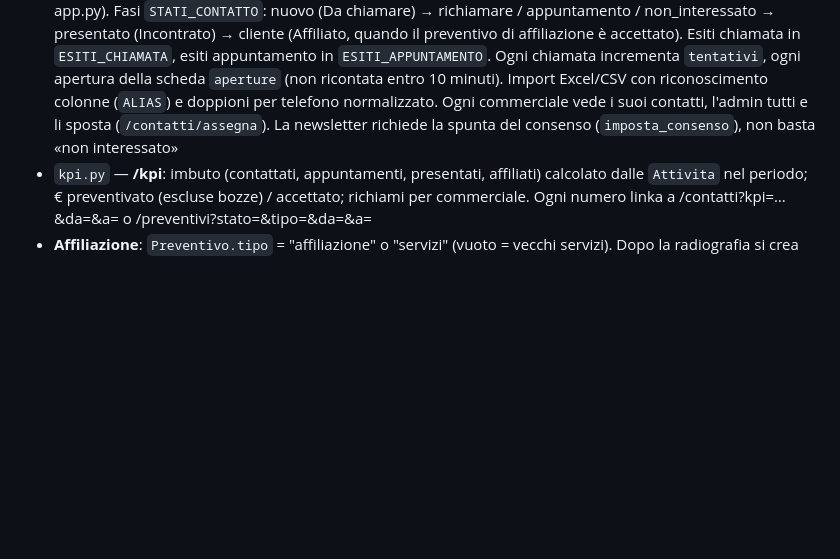
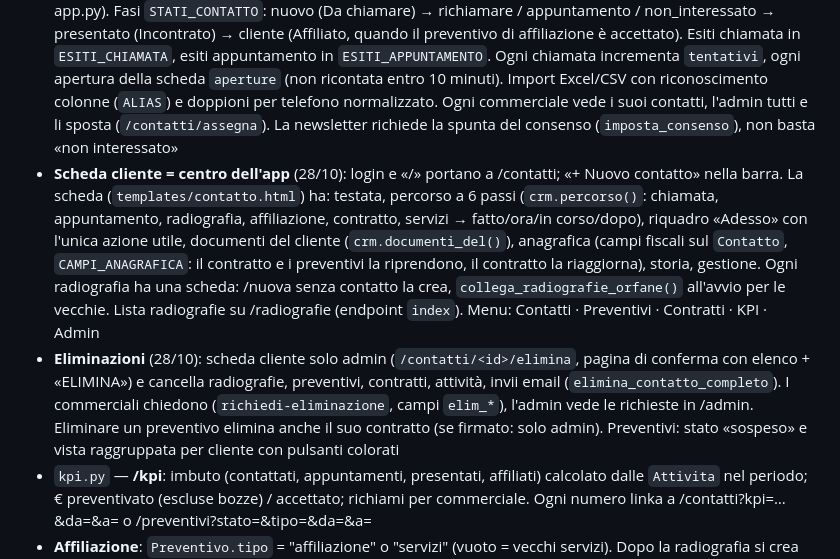
Before and after one commit to gbservices2018srl-cloud/app-radiografia-studi-dentalia, a Markdown page: CLAUDE.md, the part around the change. Rendered like a GitHub page; blank space fills up the shorter version.

Commit message:
Documentazione: scheda cliente, eliminazioni, preventivi per cliente
Co-Authored-By: Claude Opus 5.5 <noreply@anthropic.com>
Claude-Session: https://claude.ai/code/session_01MC9yzTUJd85QbGiNMsAJtY

```diff
--- a/CLAUDE.md
+++ b/CLAUDE.md
@@ -20,6 +20,8 @@ L'utente (Giancarlo, bogogiancarlo@gmail.com) non è uno sviluppatore: risponder
 - `Valutazione.questionario` = copia JSON delle aree usate per quella radiografia: i report vecchi non cambiano se le domande cambiano (le radiografie precedenti al 23/10 ricevono all'avvio la copia delle domande iniziali, `fissa_questionario_radiografie()`)
 - `Valutazione.note_domande` = JSON {domanda_id: nota}: note interne per domanda (form /nuova, campo `nota_<id>`), mostrate in risultato.html solo nella sezione `.note-interne.no-print` → mai nella stampa/PDF consegnato; visibili solo ad admin e autore (`valutazione_visibile`)
 - `crm.py` — **CRM** (registrato su `app`, importato in fondo ad app.py): modelli `Contatto` e `Attivita` (in app.py). Fasi `STATI_CONTATTO`: nuovo (Da chiamare) → richiamare / appuntamento / non_interessato → presentato (Incontrato) → cliente (Affiliato, quando il preventivo di affiliazione è accettato). Esiti chiamata in `ESITI_CHIAMATA`, esiti appuntamento in `ESITI_APPUNTAMENTO`. Ogni chiamata incrementa `tentativi`, ogni apertura della scheda `aperture` (non ricontata entro 10 minuti). Import Excel/CSV con riconoscimento colonne (`ALIAS`) e doppioni per telefono normalizzato. Ogni commerciale vede i suoi contatti, l'admin tutti e li sposta (`/contatti/assegna`). La newsletter richiede la spunta del consenso (`imposta_consenso`), non basta «non interessato»
+- **Scheda cliente = centro dell'app** (28/10): login e «/» portano a /contatti; «+ Nuovo contatto» nella barra. La scheda (`templates/contatto.html`) ha: testata, percorso a 6 passi (`crm.percorso()`: chiamata, appuntamento, radiografia, affiliazione, contratto, servizi → fatto/ora/in corso/dopo), riquadro «Adesso» con l'unica azione utile, documenti del cliente (`crm.documenti_del()`), anagrafica (campi fiscali sul `Contatto`, `CAMPI_ANAGRAFICA`: il contratto e i preventivi la riprendono, il contratto la riaggiorna), storia, gestione. Ogni radiografia ha una scheda: /nuova senza contatto la crea, `collega_radiografie_orfane()` all'avvio per le vecchie. Lista radiografie su /radiografie (endpoint `index`). Menu: Contatti · Preventivi · Contratti · KPI · Admin
+- **Eliminazioni** (28/10): scheda cliente solo admin (`/contatti/<id>/elimina`, pagina di conferma con elenco + «ELIMINA») e cancella radiografie, preventivi, contratti, attività, invii email (`elimina_contatto_completo`). I commerciali chiedono (`richiedi-eliminazione`, campi `elim_*`), l'admin vede le richieste in /admin. Eliminare un preventivo elimina anche il suo contratto (se firmato: solo admin). Preventivi: stato «sospeso» e vista raggruppata per cliente con pulsanti colorati
 - `kpi.py` — **/kpi**: imbuto (contattati, appuntamenti, presentati, affiliati) calcolato dalle `Attivita` nel periodo; € preventivato (escluse bozze) / accettato; richiami per commerciale. Ogni numero linka a /contatti?kpi=…&da=&a= o /preventivi?stato=&tipo=&da=&a=
 - **Affiliazione**: `Preventivo.tipo` = "affiliazione" o "servizi" (vuoto = vecchi servizi). Dopo la radiografia si crea prima l'affiliazione (`conf_affiliazione()`: 5.000 € + IVA, minimo 4.000 €, 11 voci; modificabili dall'admin in /impostazioni). I preventivi servizi di una radiografia si sbloccano solo con l'affiliazione accettata (`affiliazione_accettata(vid)`); `dopo_cambio_stato()` scrive nella storia del contatto e lo rende "cliente"
 - `newsletter.py` — **/newsletter** (solo admin): iscritti = contatti con `newsletter=True` (consenso esplicito spuntato in chiamata o nella scheda: `consenso_il`, `consenso_da`), non `disiscritto`. Campagne `Newsletter` + `NewsletterInvio` (coda per destinatario, invio in un thread con pausa `NEWSLETTER_PAUSA`, ripresa con «Riprendi invio»). SMTP da variabili Render: `SMTP_USER`=info@dentaliagroup.it (impostata), `SMTP_PASSWORD` (la inserisce l'utente), host smtps.aruba.it:465. Link pubblico di disiscrizione /newsletter/disiscrivi/<token_nl> + header List-Unsubscribe. In TESTING le email vanno in `app.config["EMAIL_INVIATE"]`
```
